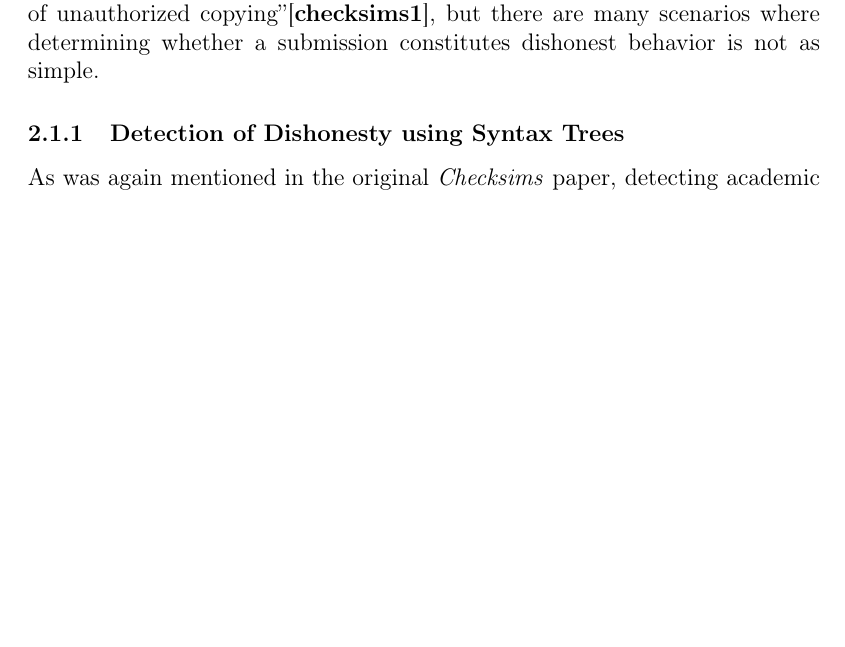
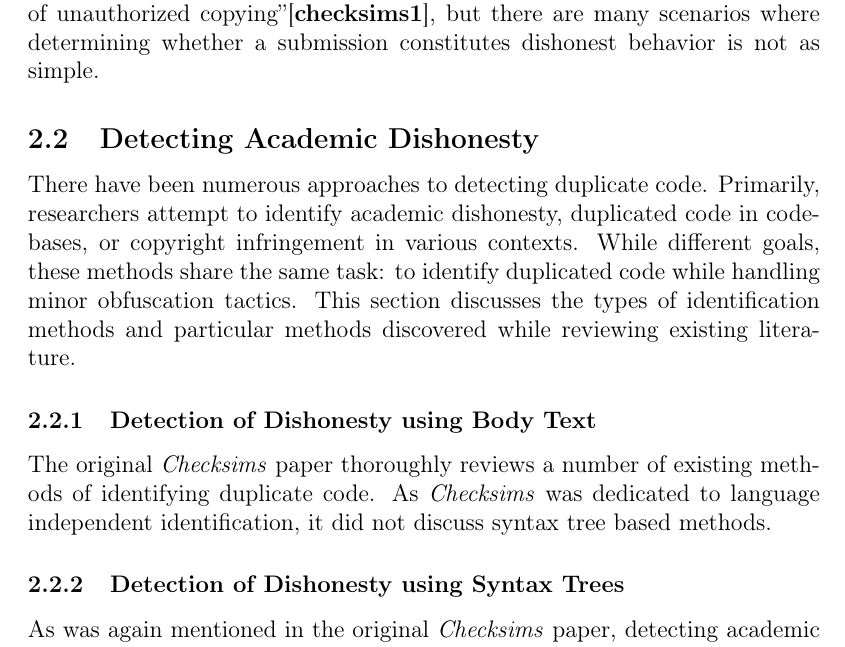
Before and after one commit to tmathmeyer/MQPReport, a LaTeX document (report/doc/src/main.ltx, which reads report/doc/src/litreview.ltx): part of page 6 of 14, cut so that both start at the same text, the shorter picture padded with empty space. Compiled offline with pdfLaTeX.

Commit message:
Prepare for some paper methods.

```diff
--- a/report/doc/src/litreview.ltx
+++ b/report/doc/src/litreview.ltx
@@ -12,6 +12,22 @@ distinguish. As they noted, an instance of ``100\% similarity was almost
 certainly indicitive of unauthorized copying''\cite{checksims1}, but there are
 many scenarios where determining whether a submission constitutes dishonest
 behavior is not as simple.
+% Throw in a few papers here, discuss various standards.
+
+\subsection{Detecting Academic Dishonesty}
+There have been numerous approaches to detecting duplicate code. Primarily,
+researchers attempt to identify academic dishonesty, duplicated code in
+codebases, or copyright infringement in various contexts. While different
+goals, these methods share the same task: to identify duplicated code while
+handling minor obfuscation tactics. This section discusses the types of
+identification methods and particular methods discovered while reviewing
+existing literature.
+
+\subsubsection{Detection of Dishonesty using Body Text}
+The original \textit{Checksims} paper thoroughly reviews a number of existing
+methods of identifying duplicate code. As \textit{Checksims} was dedicated
+to language independent identification, it did not discuss syntax tree based
+methods.
 
 \subsubsection{Detection of Dishonesty using Syntax Trees}
 As was again mentioned in the original \textit{Checksims} paper, detecting
```
Also changed, not shown: report/doc/src/litreview.ltx (2 more changed lines).
